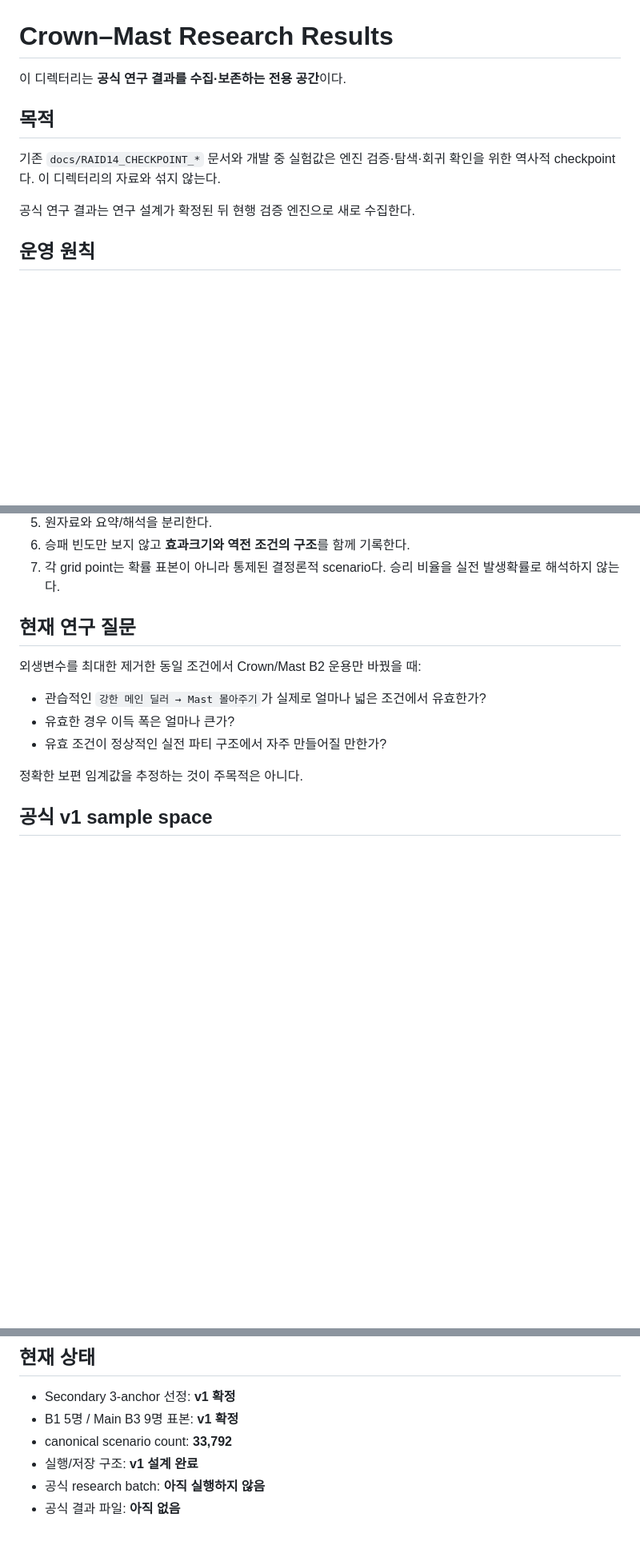
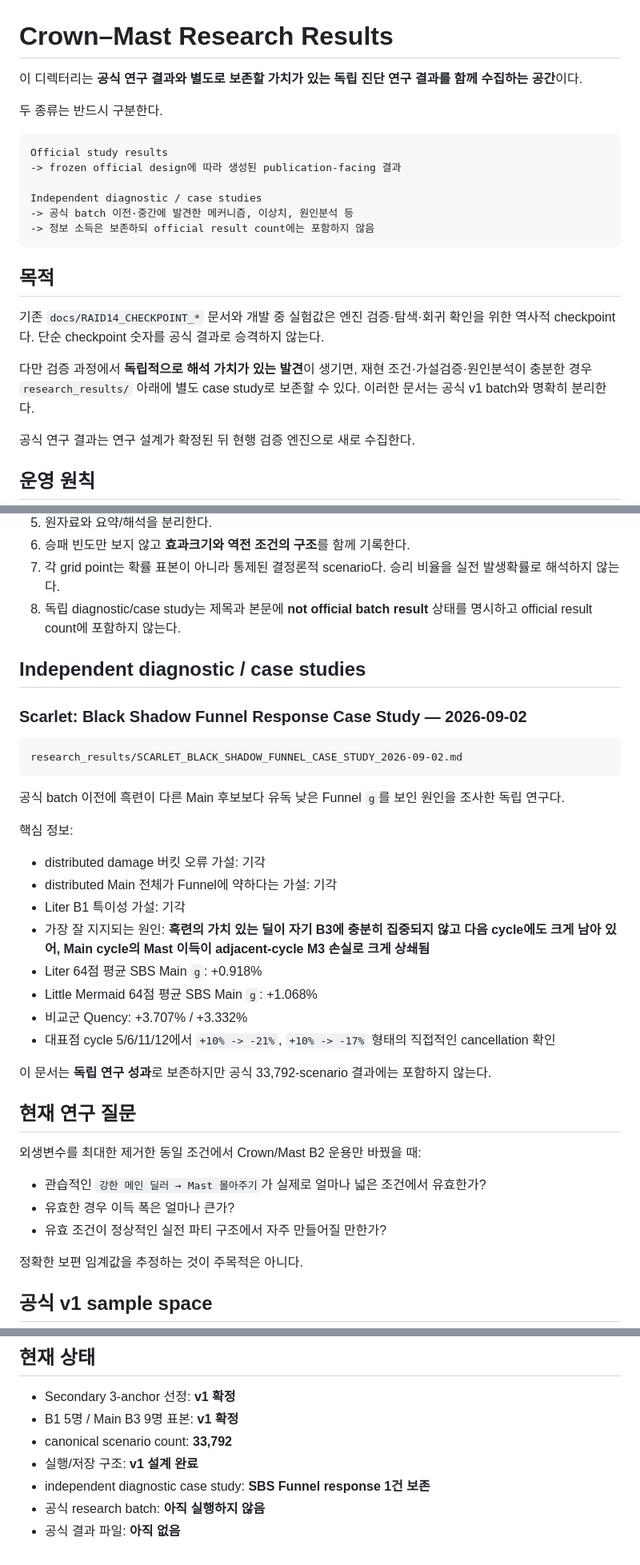
Before and after one commit to asdadas1113/crown-mast-engine, a Markdown page: research_results/README.md, 3 parts joined by grey strips. Shown at 80% size. Rendered like a GitHub page; blank space fills up the shorter version.

Commit message:
Index independent diagnostic case studies

````diff
--- a/research_results/README.md
+++ b/research_results/README.md
@@ -1,10 +1,23 @@
 # Crown–Mast Research Results
 
-이 디렉터리는 **공식 연구 결과를 수집·보존하는 전용 공간**이다.
+이 디렉터리는 **공식 연구 결과와 별도로 보존할 가치가 있는 독립 진단 연구 결과를 함께 수집하는 공간**이다.
+
+두 종류는 반드시 구분한다.
+
+```text
+Official study results
+-> frozen official design에 따라 생성된 publication-facing 결과
+
+Independent diagnostic / case studies
+-> 공식 batch 이전·중간에 발견한 메커니즘, 이상치, 원인분석 등
+-> 정보 소득은 보존하되 official result count에는 포함하지 않음
+```
 
 ## 목적
 
-기존 `docs/RAID14_CHECKPOINT_*` 문서와 개발 중 실험값은 엔진 검증·탐색·회귀 확인을 위한 역사적 checkpoint다. 이 디렉터리의 자료와 섞지 않는다.
+기존 `docs/RAID14_CHECKPOINT_*` 문서와 개발 중 실험값은 엔진 검증·탐색·회귀 확인을 위한 역사적 checkpoint다. 단순 checkpoint 숫자를 공식 결과로 승격하지 않는다.
+
+다만 검증 과정에서 **독립적으로 해석 가치가 있는 발견**이 생기면, 재현 조건·가설검증·원인분석이 충분한 경우 `research_results/` 아래에 별도 case study로 보존할 수 있다. 이러한 문서는 공식 v1 batch와 명확히 분리한다.
 
 공식 연구 결과는 연구 설계가 확정된 뒤 현행 검증 엔진으로 새로 수집한다.
 
@@ -26,6 +39,30 @@
 5. 원자료와 요약/해석을 분리한다.
 6. 승패 빈도만 보지 않고 **효과크기와 역전 조건의 구조**를 함께 기록한다.
 7. 각 grid point는 확률 표본이 아니라 통제된 결정론적 scenario다. 승리 비율을 실전 발생확률로 해석하지 않는다.
+8. 독립 diagnostic/case study는 제목과 본문에 **not official batch result** 상태를 명시하고 official result count에 포함하지 않는다.
+
+## Independent diagnostic / case studies
+
+### Scarlet: Black Shadow Funnel Response Case Study — 2026-09-02
+
+```text
+research_results/SCARLET_BLACK_SHADOW_FUNNEL_CASE_STUDY_2026-09-02.md
+```
+
+공식 batch 이전에 흑련이 다른 Main 후보보다 유독 낮은 Funnel `g`를 보인 원인을 조사한 독립 연구다.
+
+핵심 정보:
+
+- distributed damage 버킷 오류 가설: 기각
+- distributed Main 전체가 Funnel에 약하다는 가설: 기각
+- Liter B1 특이성 가설: 기각
+- 가장 잘 지지되는 원인: **흑련의 가치 있는 딜이 자기 B3에 충분히 집중되지 않고 다음 cycle에도 크게 남아 있어, Main cycle의 Mast 이득이 adjacent-cycle M3 손실로 크게 상쇄됨**
+- Liter 64점 평균 SBS Main `g`: +0.918%
+- Little Mermaid 64점 평균 SBS Main `g`: +1.068%
+- 비교군 Quency: +3.707% / +3.332%
+- 대표점 cycle 5/6/11/12에서 `+10% -> -21%`, `+10% -> -17%` 형태의 직접적인 cancellation 확인
+
+이 문서는 **독립 연구 성과**로 보존하지만 공식 33,792-scenario 결과에는 포함하지 않는다.
 
 ## 현재 연구 질문
 
@@ -143,5 +180,6 @@ The generator freezes the candidate lists, pre-excludes duplicate actors, report
 - B1 5명 / Main B3 9명 표본: **v1 확정**
 - canonical scenario count: **33,792**
 - 실행/저장 구조: **v1 설계 완료**
+- independent diagnostic case study: **SBS Funnel response 1건 보존**
 - 공식 research batch: **아직 실행하지 않음**
 - 공식 결과 파일: **아직 없음**
````
